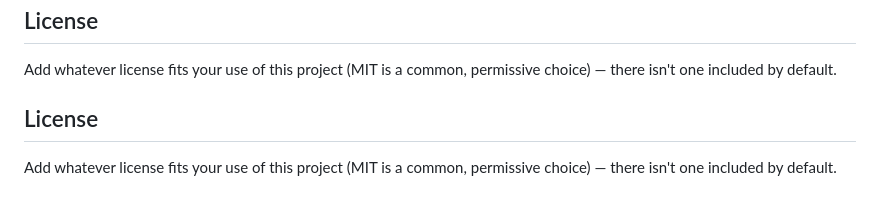
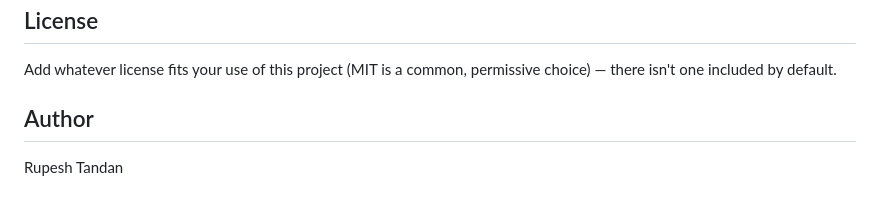
Before and after one commit to Rupesh-00142/E-Learn-Portal, a Markdown page: Readme.md, the part around the change. Drawn GitHub-style.

Commit message:
Update Readme.md with author information

```diff
--- a/Readme.md
+++ b/Readme.md
@@ -111,7 +111,5 @@ section.
 Add whatever license fits your use of this project (MIT is a common,
 permissive choice) — there isn't one included by default.
 
-## License
-
-Add whatever license fits your use of this project (MIT is a common,
-permissive choice) — there isn't one included by default.
+## Author
+Rupesh Tandan
```
